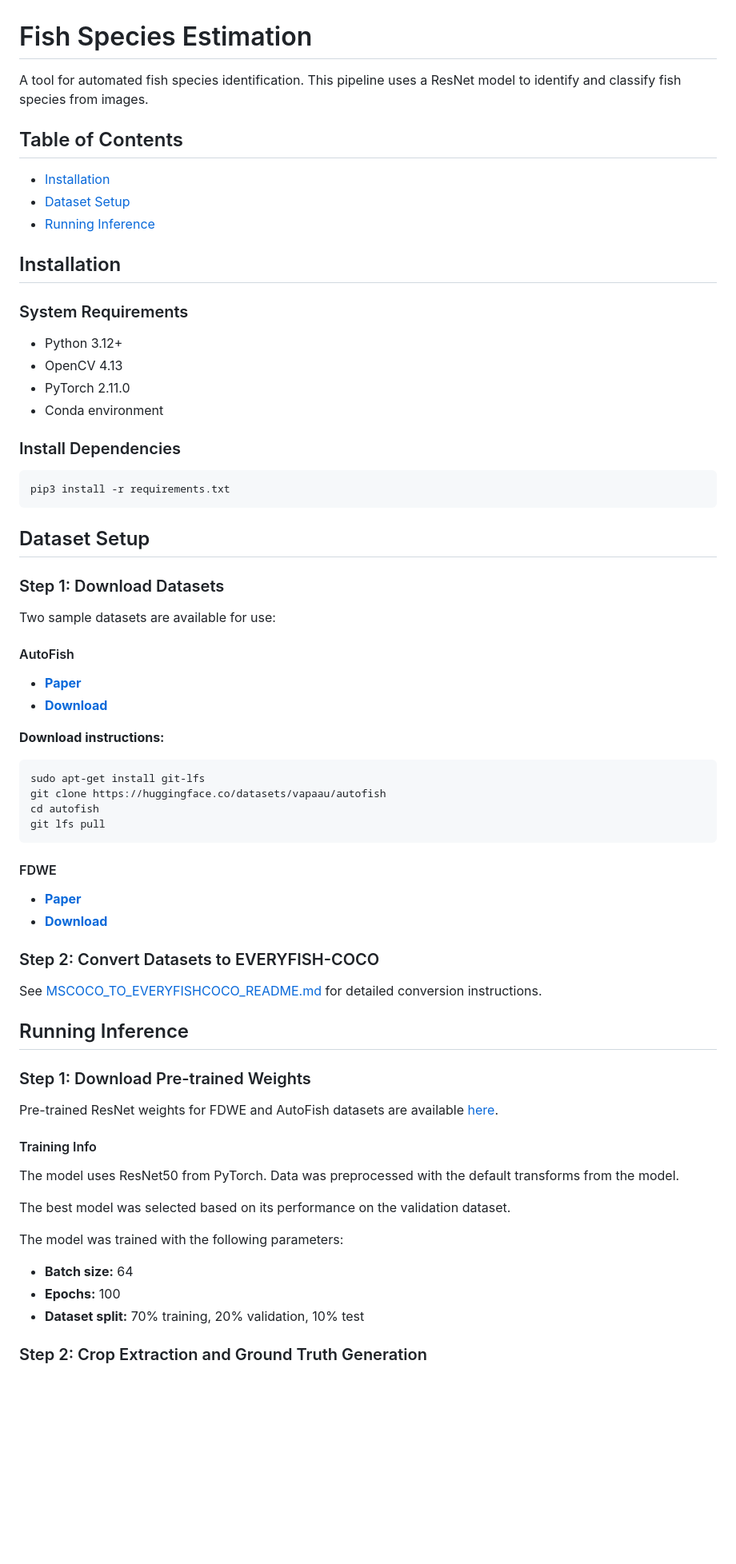
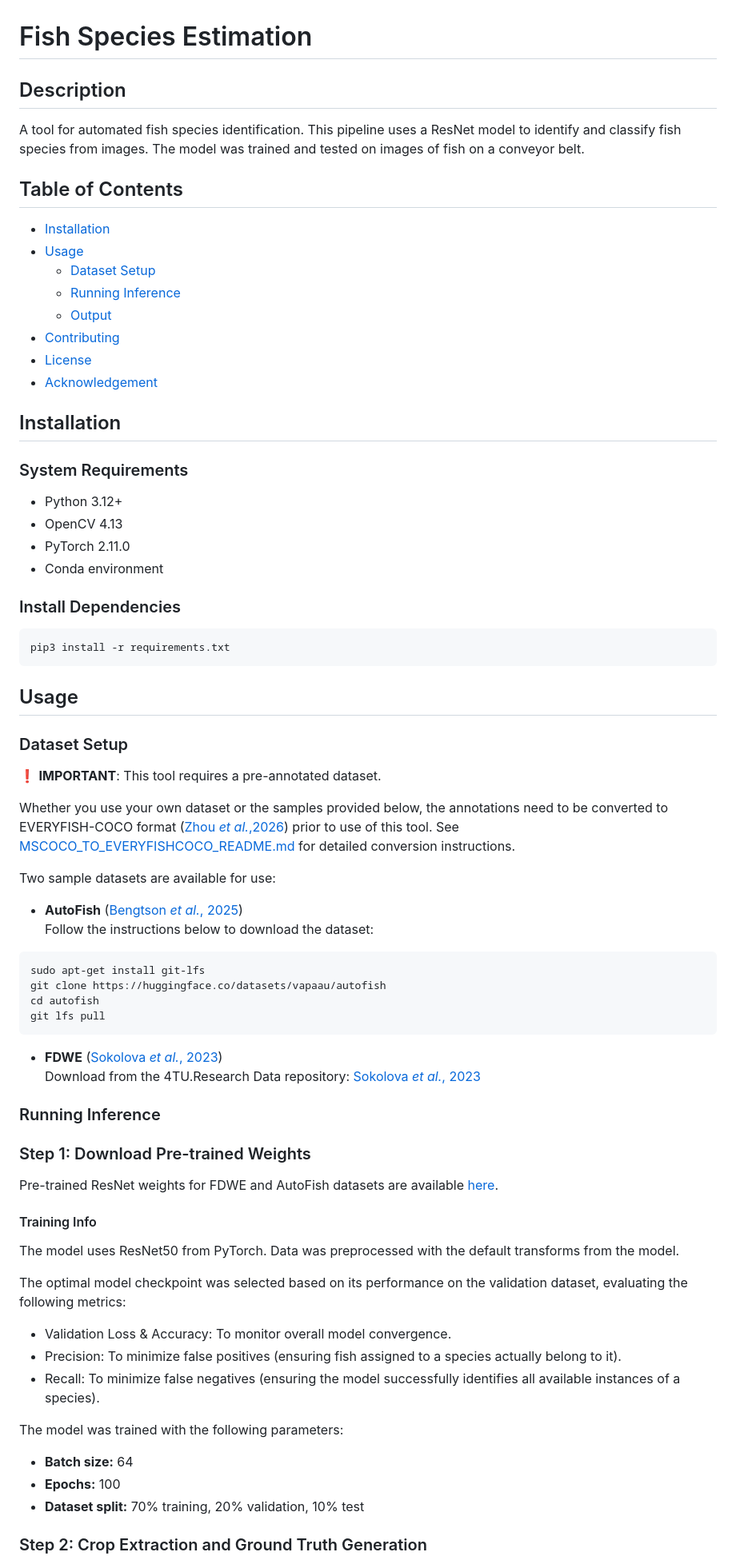
Before and after one commit to Norwegian-marine-datacentre/everyfish-fish-species-estimation, a Markdown page: README.md, the part around one of its changes. Shown at 80% size. GitHub-like rendering; blank space fills up the shorter version.

````diff
--- a/README.md
+++ b/README.md
@@ -1,21 +1,28 @@
 # Fish Species Estimation
 
-A tool for automated fish species identification. This pipeline uses a ResNet model to identify and classify fish species from images.
+## Description
+
+A tool for automated fish species identification. This pipeline uses a ResNet model to identify and classify fish species from images. The model was trained and tested on images of fish on a conveyor belt.
 
 ## Table of Contents
 
 - [Installation](#installation)
-- [Dataset Setup](#dataset-setup)
-- [Running Inference](#running-inference)
+- [Usage](#usage)
+  - [Dataset Setup](#dataset-setup)
+  - [Running Inference](#running-inference)
+  - [Output](#output)
+- [Contributing](#contributing)
+- [License](#license)
+- [Acknowledgement](#acknowledgement)
 
 ## Installation
 
 ### System Requirements
 
-- Python 3.12+
-- OpenCV 4.13
-- PyTorch 2.11.0
-- Conda environment
+* Python 3.12+
+* OpenCV 4.13
+* PyTorch 2.11.0
+* Conda environment
 
 ### Install Dependencies
 
@@ -23,36 +30,28 @@ A tool for automated fish species identification. This pipeline uses a ResNet mo
 pip3 install -r requirements.txt
 ```
 
-## Dataset Setup
+## Usage
 
-### Step 1: Download Datasets
+### Dataset Setup
+
+:exclamation: **IMPORTANT**: This tool requires a pre-annotated dataset.
+
+Whether you use your own dataset or the samples provided below, the annotations need to be converted to EVERYFISH-COCO format ([Zhou _et al._,2026](https://doi.org/10.21335/NMDC-450800267)) prior to use of this tool. See [MSCOCO\_TO\_EVERYFISHCOCO\_README.md](mscoco_to_everyfishcoco/MSCOCO_TO_EVERYFISH-COCO_README.md) for detailed conversion instructions.
 
 Two sample datasets are available for use:
 
-#### AutoFish
-
-- [**Paper**](https://doi.org/10.48550/arXiv.2501.03767)
-- [**Download**](https://huggingface.co/datasets/vapaau/autofish)
-
-**Download instructions:**
-
+- **AutoFish** ([Bengtson *et al.*, 2025](https://doi.org/10.48550/arXiv.2501.03767))
+Follow the instructions below to download the dataset:
 ```bash
 sudo apt-get install git-lfs
 git clone https://huggingface.co/datasets/vapaau/autofish
 cd autofish
 git lfs pull
 ```
+- **FDWE** ([Sokolova _et al._, 2023](https://doi.org/10.1093/icesjms/fsad118))
+Download from the 4TU.Research Data repository: [Sokolova _et al._, 2023](https://doi.org/10.4121/a6d5a40e-0358-47cf-9ec1-335df0e4a3c3.v3)
 
-#### FDWE
-
-- [**Paper**](https://doi.org/10.1093/icesjms/fsad118)
-- [**Download**](https://data.4tu.nl/datasets/a6d5a40e-0358-47cf-9ec1-335df0e4a3c3)
-
-### Step 2: Convert Datasets to EVERYFISH-COCO
-
-See [MSCOCO_TO_EVERYFISHCOCO_README.md](mscoco_to_everyfishcoco/MSCOCO_TO_EVERYFISH-COCO_README.md) for detailed conversion instructions.
-
-## Running Inference
+### Running Inference
 
 ### Step 1: Download Pre-trained Weights
 
@@ -62,13 +61,17 @@ Pre-trained ResNet weights for FDWE and AutoFish datasets are available [here](w
 
 The model uses ResNet50 from PyTorch. Data was preprocessed with the default transforms from the model.
 
-The best model was selected based on its performance on the validation dataset.
+The optimal model checkpoint was selected based on its performance on the validation dataset, evaluating the following metrics:
+
+* Validation Loss & Accuracy: To monitor overall model convergence.
+* Precision: To minimize false positives (ensuring fish assigned to a species actually belong to it).
+* Recall: To minimize false negatives (ensuring the model successfully identifies all available instances of a species).
 
 The model was trained with the following parameters:
 
-- **Batch size:** 64
-- **Epochs:** 100
-- **Dataset split:** 70% training, 20% validation, 10% test
+* **Batch size:** 64
+* **Epochs:** 100
+* **Dataset split:** 70% training, 20% validation, 10% test
 
 ### Step 2: Crop Extraction and Ground Truth Generation
 
````
Also changed, not shown: other parts of README.md (+53 -38 lines), mscoco_to_everyfishcoco/MSCOCO_TO_EVERYFISH-COCO_README.md (+1 -1 lines), assets/EN_FundedbytheEU_RGB_POS.png (added).
